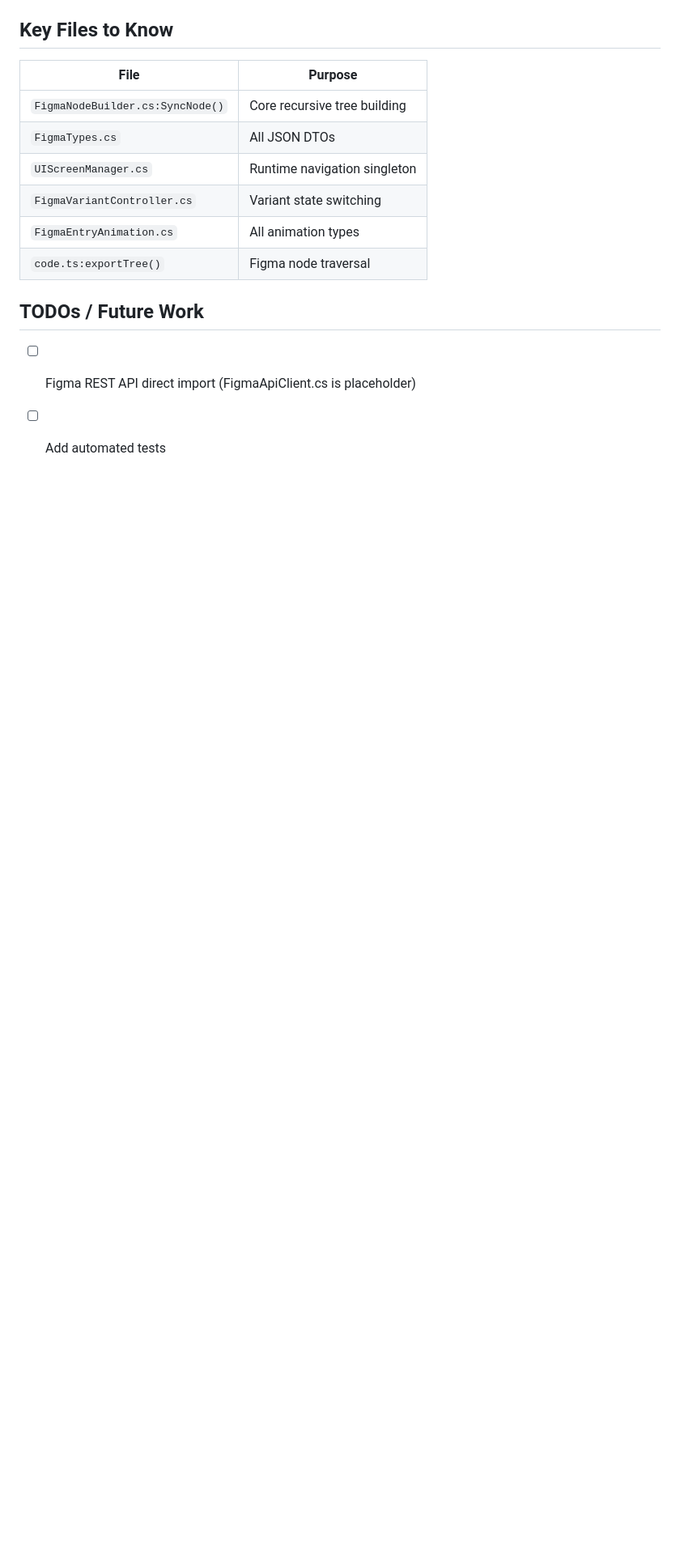
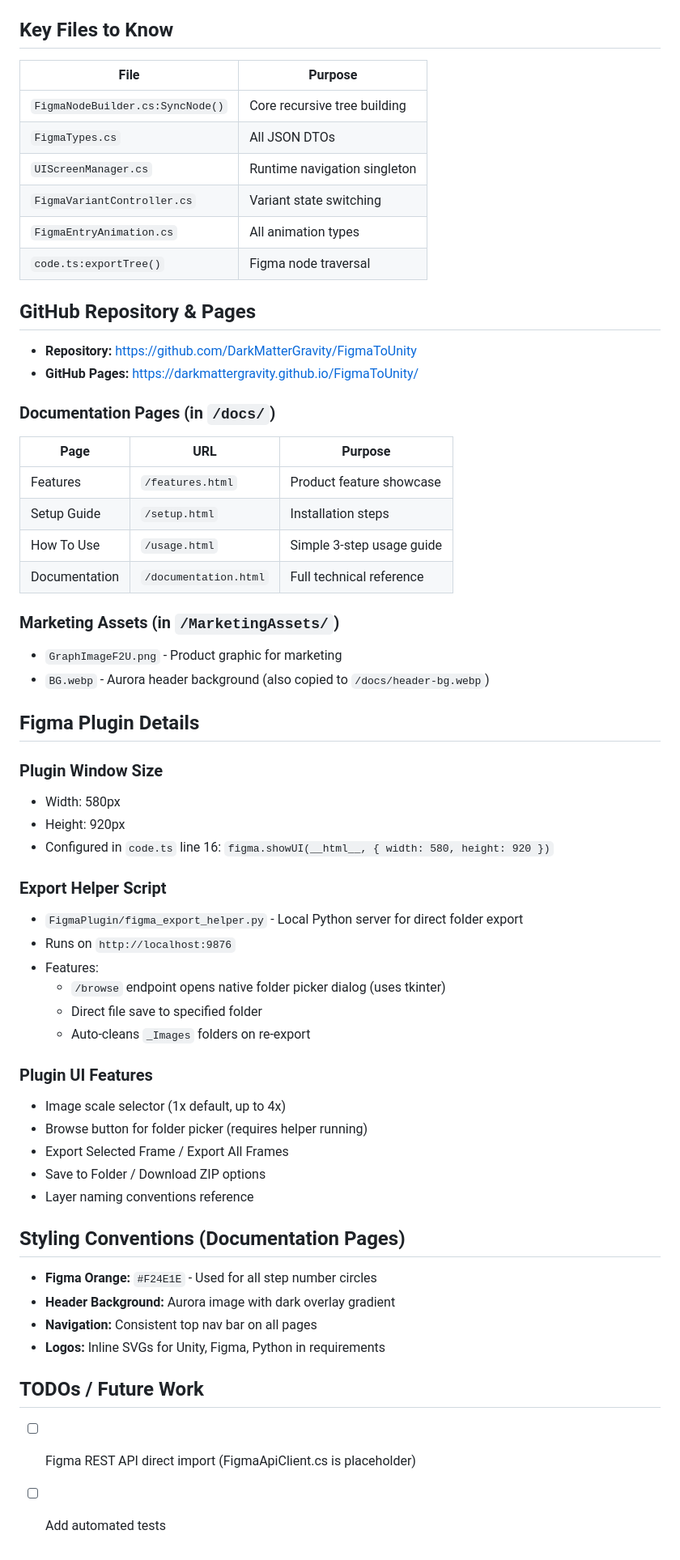
Before and after one commit to DarkMatterGravity/FigmaToUnity, a Markdown page: CLAUDE.md, the part around one of its changes. Shown at 81% size. GitHub-like rendering; blank space fills up the shorter version.

Commit message:
Update project memory with documentation, GitHub Pages, and plugin details

```diff
--- a/CLAUDE.md
+++ b/CLAUDE.md
@@ -135,6 +129,52 @@ npm run build    # Creates code.js from code.ts
 | `FigmaEntryAnimation.cs` | All animation types |
 | `code.ts:exportTree()` | Figma node traversal |
 
+## GitHub Repository & Pages
+
+- **Repository:** https://github.com/DarkMatterGravity/FigmaToUnity
+- **GitHub Pages:** https://darkmattergravity.github.io/FigmaToUnity/
+
+### Documentation Pages (in `/docs/`)
+| Page | URL | Purpose |
+|------|-----|---------|
+| Features | `/features.html` | Product feature showcase |
+| Setup Guide | `/setup.html` | Installation steps |
+| How To Use | `/usage.html` | Simple 3-step usage guide |
+| Documentation | `/documentation.html` | Full technical reference |
+
+### Marketing Assets (in `/MarketingAssets/`)
+- `GraphImageF2U.png` - Product graphic for marketing
+- `BG.webp` - Aurora header background (also copied to `/docs/header-bg.webp`)
+
+## Figma Plugin Details
+
+### Plugin Window Size
+- Width: 580px
+- Height: 920px
+- Configured in `code.ts` line 16: `figma.showUI(__html__, { width: 580, height: 920 })`
+
+### Export Helper Script
+- `FigmaPlugin/figma_export_helper.py` - Local Python server for direct folder export
+- Runs on `http://localhost:9876`
+- Features:
+  - `/browse` endpoint opens native folder picker dialog (uses tkinter)
+  - Direct file save to specified folder
+  - Auto-cleans `_Images` folders on re-export
+
+### Plugin UI Features
+- Image scale selector (1x default, up to 4x)
+- Browse button for folder picker (requires helper running)
+- Export Selected Frame / Export All Frames
+- Save to Folder / Download ZIP options
+- Layer naming conventions reference
+
+## Styling Conventions (Documentation Pages)
+
+- **Figma Orange:** `#F24E1E` - Used for all step number circles
+- **Header Background:** Aurora image with dark overlay gradient
+- **Navigation:** Consistent top nav bar on all pages
+- **Logos:** Inline SVGs for Unity, Figma, Python in requirements
+
 ## TODOs / Future Work
 
 - [ ] Figma REST API direct import (FigmaApiClient.cs is placeholder)
```
Also changed, not shown: other parts of CLAUDE.md (+3 -9 lines).
